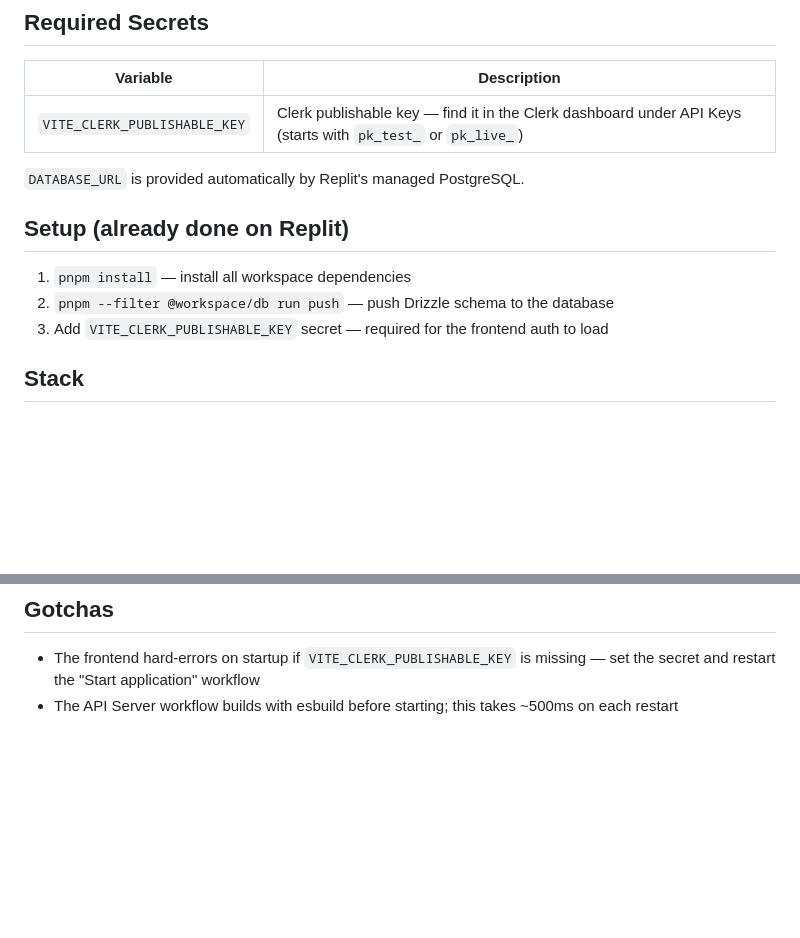
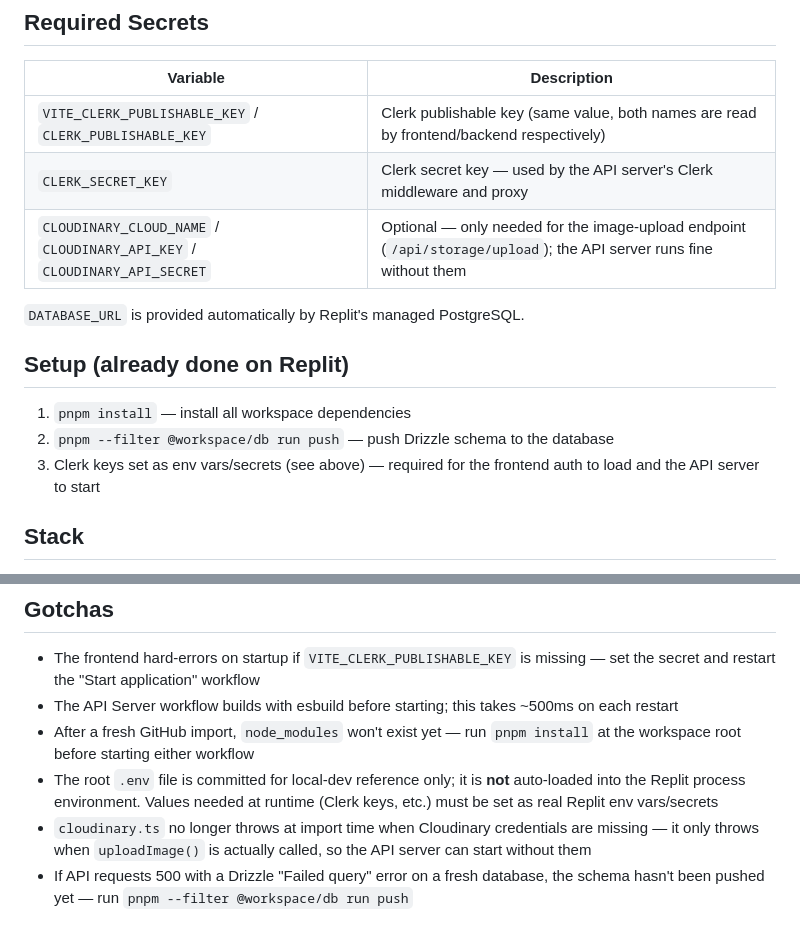
Before and after one commit to quinntalon/Shop-Manager, a Markdown page: replit.md, 2 parts joined by grey strips. Drawn GitHub-style; blank space fills up the shorter version.

Commit message:
Document Clerk/Cloudinary env setup and fresh-import gotchas in replit.md

```diff
--- a/replit.md
+++ b/replit.md
@@ -15,7 +15,9 @@ Nexus POS is a shop sales & inventory management system: a web dashboard (Shop M
 
 | Variable | Description |
 |---|---|
-| `VITE_CLERK_PUBLISHABLE_KEY` | Clerk publishable key — find it in the Clerk dashboard under API Keys (starts with `pk_test_` or `pk_live_`) |
+| `VITE_CLERK_PUBLISHABLE_KEY` / `CLERK_PUBLISHABLE_KEY` | Clerk publishable key (same value, both names are read by frontend/backend respectively) |
+| `CLERK_SECRET_KEY` | Clerk secret key — used by the API server's Clerk middleware and proxy |
+| `CLOUDINARY_CLOUD_NAME` / `CLOUDINARY_API_KEY` / `CLOUDINARY_API_SECRET` | Optional — only needed for the image-upload endpoint (`/api/storage/upload`); the API server runs fine without them |
 
 `DATABASE_URL` is provided automatically by Replit's managed PostgreSQL.
 
@@ -23,7 +25,7 @@ Nexus POS is a shop sales & inventory management system: a web dashboard (Shop M
 
 1. `pnpm install` — install all workspace dependencies
 2. `pnpm --filter @workspace/db run push` — push Drizzle schema to the database
-3. Add `VITE_CLERK_PUBLISHABLE_KEY` secret — required for the frontend auth to load
+3. Clerk keys set as env vars/secrets (see above) — required for the frontend auth to load and the API server to start
 
 ## Stack
 
@@ -66,3 +68,7 @@ _Populate as you build — explicit user instructions worth remembering across s
 
 - The frontend hard-errors on startup if `VITE_CLERK_PUBLISHABLE_KEY` is missing — set the secret and restart the "Start application" workflow
 - The API Server workflow builds with esbuild before starting; this takes ~500ms on each restart
+- After a fresh GitHub import, `node_modules` won't exist yet — run `pnpm install` at the workspace root before starting either workflow
+- The root `.env` file is committed for local-dev reference only; it is **not** auto-loaded into the Replit process environment. Values needed at runtime (Clerk keys, etc.) must be set as real Replit env vars/secrets
+- `cloudinary.ts` no longer throws at import time when Cloudinary credentials are missing — it only throws when `uploadImage()` is actually called, so the API server can start without them
+- If API requests 500 with a Drizzle "Failed query" error on a fresh database, the schema hasn't been pushed yet — run `pnpm --filter @workspace/db run push`
```
